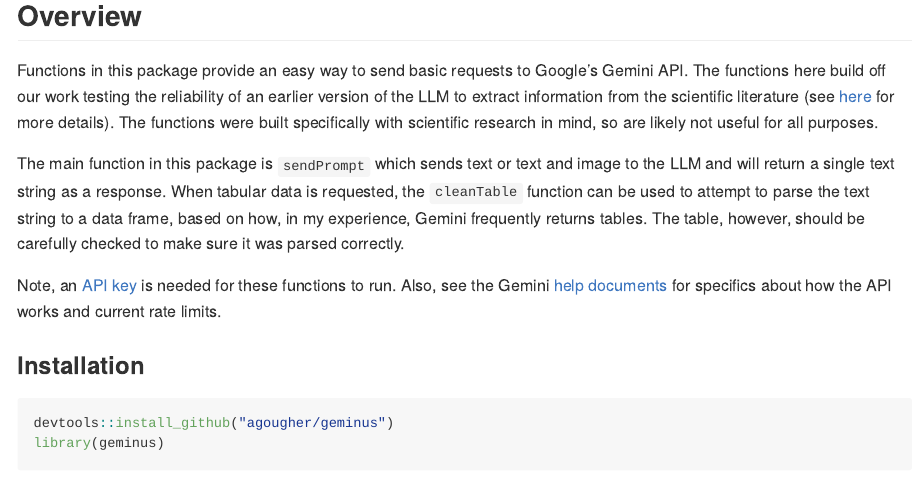
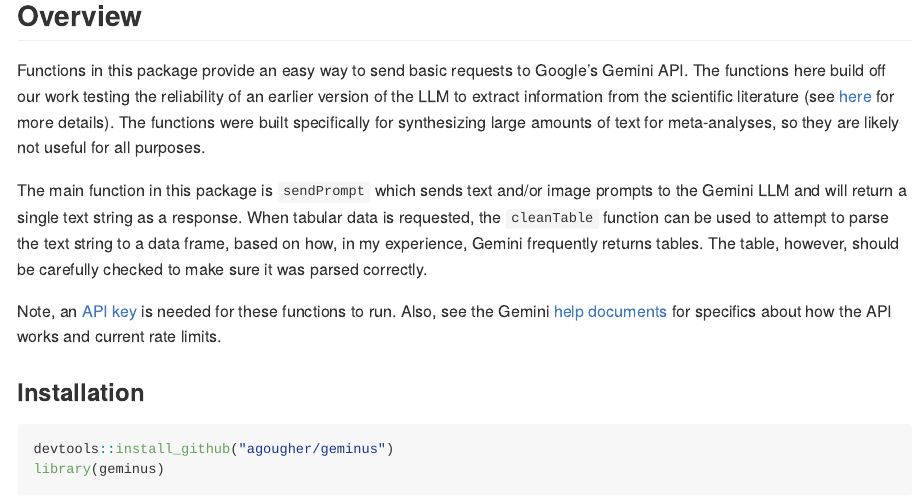
Before and after one commit to agougher/geminus, an R Markdown document (README.Rmd): the page in a window 1100 px wide, from 210 px down. Rendered offline with R 4.5, knitr and Pandoc, with nearby package versions.

Commit message:
updating readme

```diff
--- a/README.Rmd
+++ b/README.Rmd
@@ -13,9 +13,9 @@
 
 ## Overview
 
-Functions in this package provide an easy way to send basic requests to Google's Gemini API. The functions here build off our work testing the reliability of an earlier version of the LLM to extract information from the scientific literature (see [here](https://doi.org/10.1038/s44185-024-00043-9) for more details). The functions were built specifically with scientific research in mind, so are likely not useful for all purposes.
+Functions in this package provide an easy way to send basic requests to Google's Gemini API. The functions here build off our work testing the reliability of an earlier version of the LLM to extract information from the scientific literature (see [here](https://doi.org/10.1038/s44185-024-00043-9) for more details). The functions were built specifically for synthesizing large amounts of text for meta-analyses, so they are likely not useful for all purposes.
 
-The main function in this package is `sendPrompt` which sends text or text and image to the LLM and will return a single text string as a response. When tabular data is requested, the `cleanTable` function can be used to attempt to parse the text string to a data frame, based on how, in my experience, Gemini frequently returns tables. The table, however, should be carefully checked to make sure it was parsed correctly.
+The main function in this package is `sendPrompt` which sends text and/or image prompts to the Gemini LLM and will return a single text string as a response. When tabular data is requested, the `cleanTable` function can be used to attempt to parse the text string to a data frame, based on how, in my experience, Gemini frequently returns tables. The table, however, should be carefully checked to make sure it was parsed correctly.
 
 Note, an [API key](https://ai.google.dev/gemini-api/docs/api-key) is needed for these functions to run. Also, see the Gemini [help documents](https://ai.google.dev/gemini-api/docs/api-overview) for specifics about how the API works and current rate limits.
 
```
